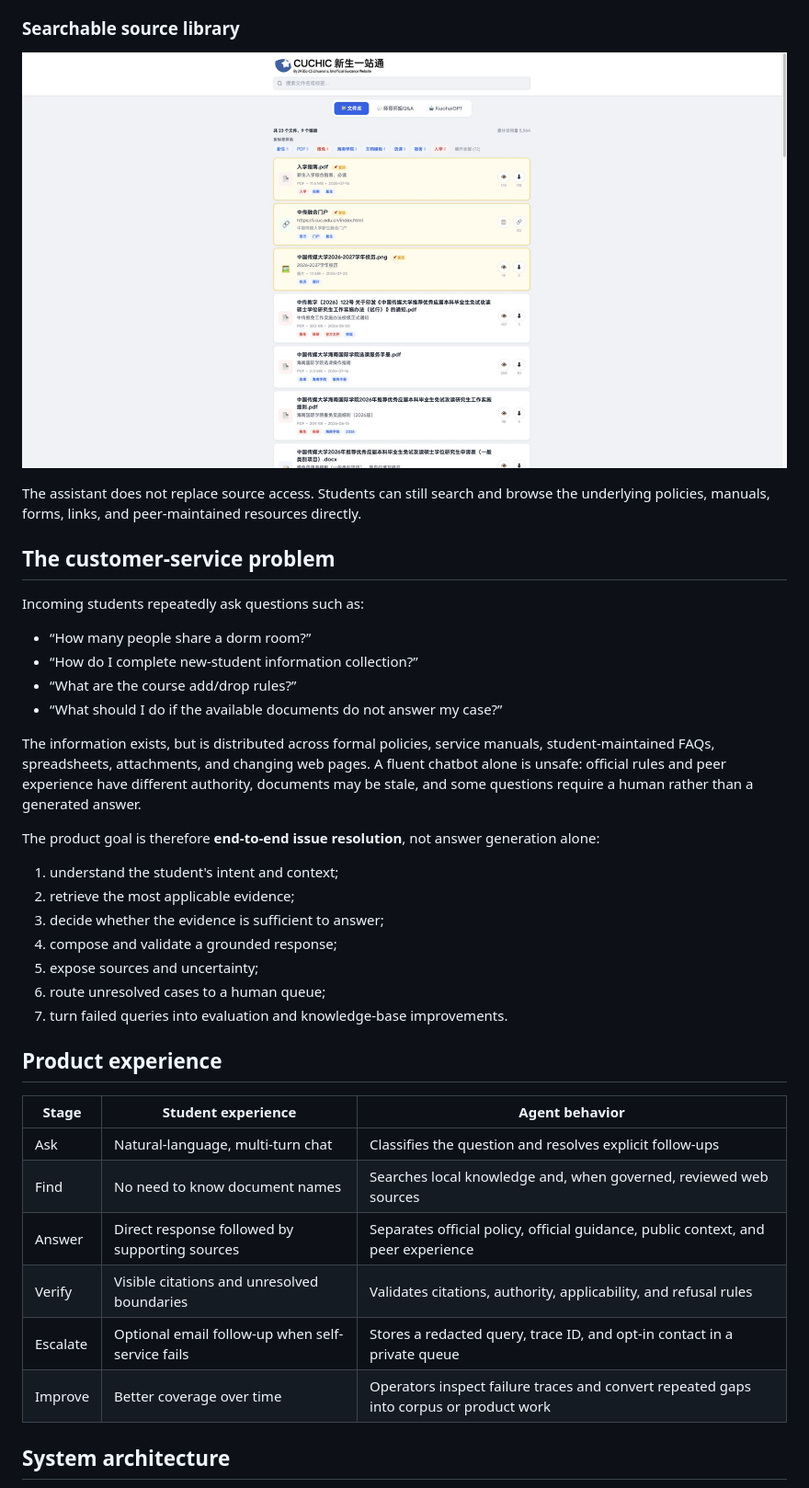
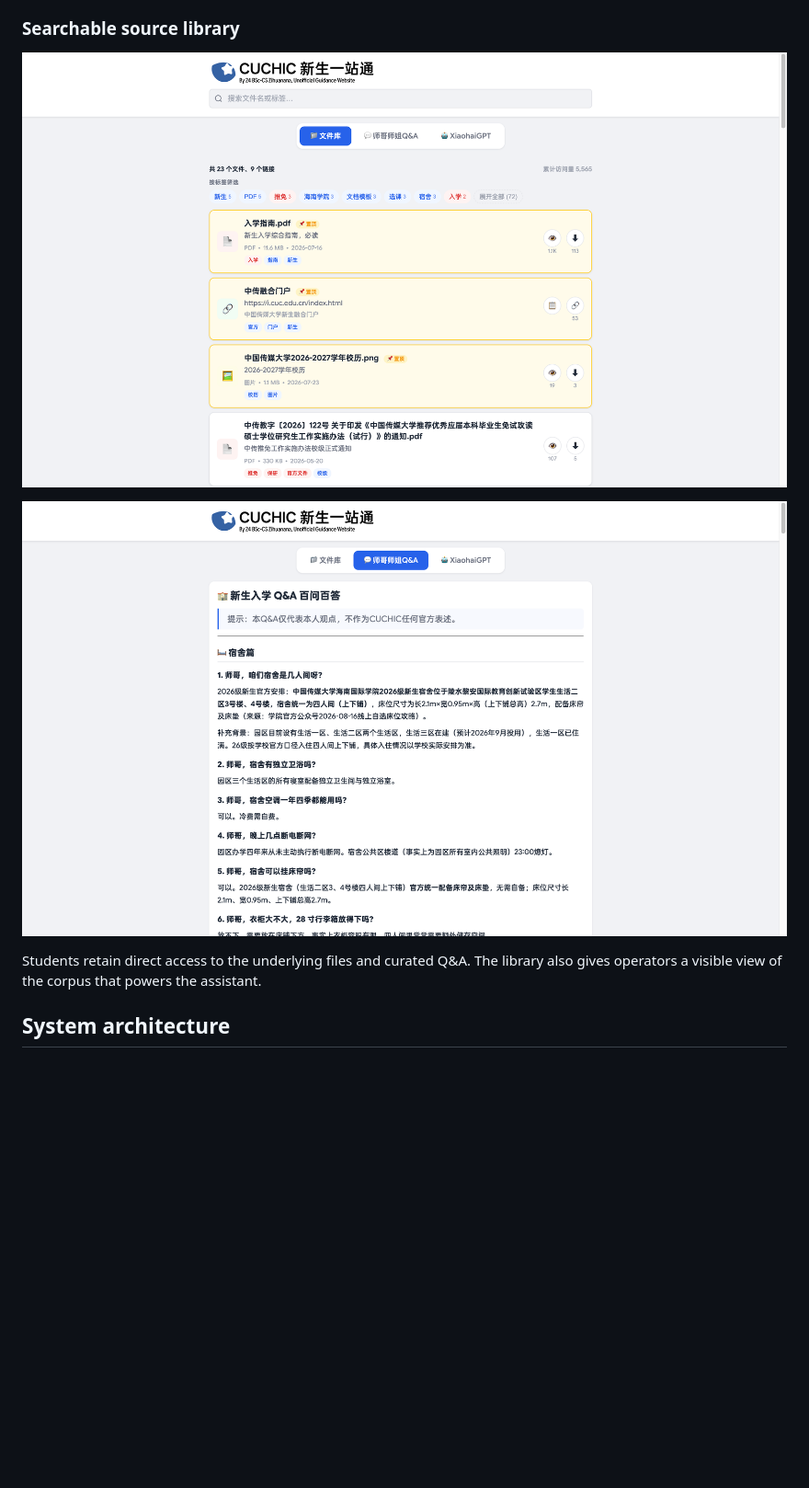
Before and after one commit to cuchic-community-lab/campus-onboarding-copilot, a Markdown page: README.md, the part around one of its changes. Shown at 92% size. Drawn GitHub-style; pictures changed too: docs/assets/source-library-files.png (added), docs/assets/source-library-qa.png (added), docs/assets/source-library.jpg (deleted); blank space fills up the shorter version.

```diff
--- a/README.md
+++ b/README.md
@@ -26,48 +56,13 @@ conversation when the case needs follow-up.
 
 ### Searchable source library
 
-![HIC onboarding source library with filters, official documents, service manuals, and student resources](docs/assets/source-library.jpg)
+![HIC source library with document filters, official policies, manuals, links, and student resources](docs/assets/source-library-files.png)
 
-The assistant does not replace source access. Students can still search and
-browse the underlying policies, manuals, forms, links, and peer-maintained
-resources directly.
+![Student-maintained onboarding Q&A grouped by topic](docs/assets/source-library-qa.png)
 
-## The customer-service problem
-
-Incoming students repeatedly ask questions such as:
-
-- “How many people share a dorm room?”
-- “How do I complete new-student information collection?”
-- “What are the course add/drop rules?”
-- “What should I do if the available documents do not answer my case?”
-
-The information exists, but is distributed across formal policies, service
-manuals, student-maintained FAQs, spreadsheets, attachments, and changing web
-pages. A fluent chatbot alone is unsafe: official rules and peer experience
-have different authority, documents may be stale, and some questions require a
-human rather than a generated answer.
-
-The product goal is therefore **end-to-end issue resolution**, not answer
-generation alone:
-
-1. understand the student's intent and context;
-2. retrieve the most applicable evidence;
-3. decide whether the evidence is sufficient to answer;
-4. compose and validate a grounded response;
-5. expose sources and uncertainty;
-6. route unresolved cases to a human queue;
-7. turn failed queries into evaluation and knowledge-base improvements.
-
-## Product experience
-
-| Stage | Student experience | Agent behavior |
-| --- | --- | --- |
-| Ask | Natural-language, multi-turn chat | Classifies the question and resolves explicit follow-ups |
-| Find | No need to know document names | Searches local knowledge and, when governed, reviewed web sources |
-| Answer | Direct response followed by supporting sources | Separates official policy, official guidance, public context, and peer experience |
-| Verify | Visible citations and unresolved boundaries | Validates citations, authority, applicability, and refusal rules |
-| Escalate | Optional email follow-up when self-service fails | Stores a redacted query, trace ID, and opt-in contact in a private queue |
-| Improve | Better coverage over time | Operators inspect failure traces and convert repeated gaps into corpus or product work |
+Students retain direct access to the underlying files and curated Q&A. The
+library also gives operators a visible view of the corpus that powers the
+assistant.
 
 ## System architecture
 
```
Also changed, not shown: other parts of README.md (+278 -204 lines), docs/assets/student-chat-grounded-answer.jpg (deleted), docs/assets/student-grounded-answer.png (added), 1 other file.
